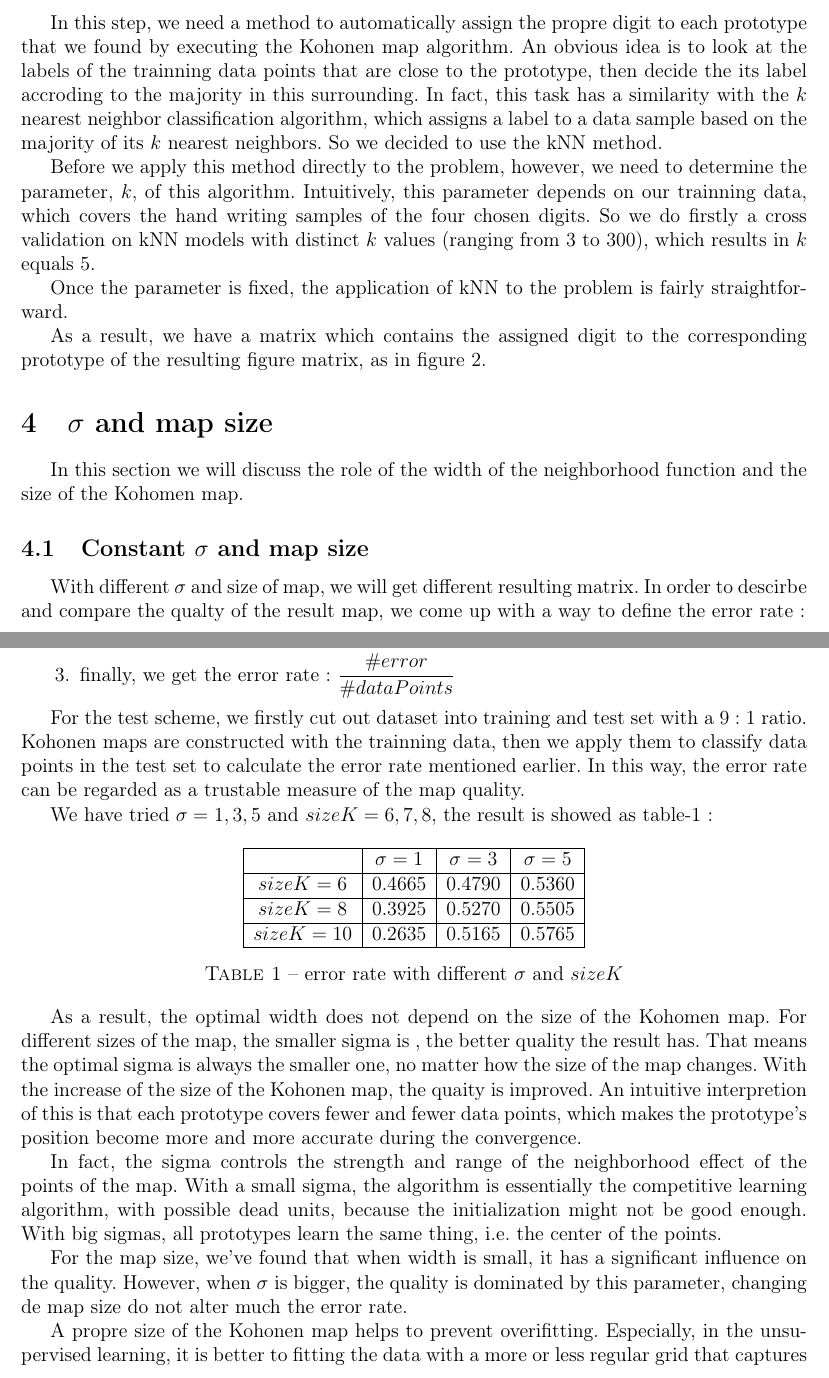
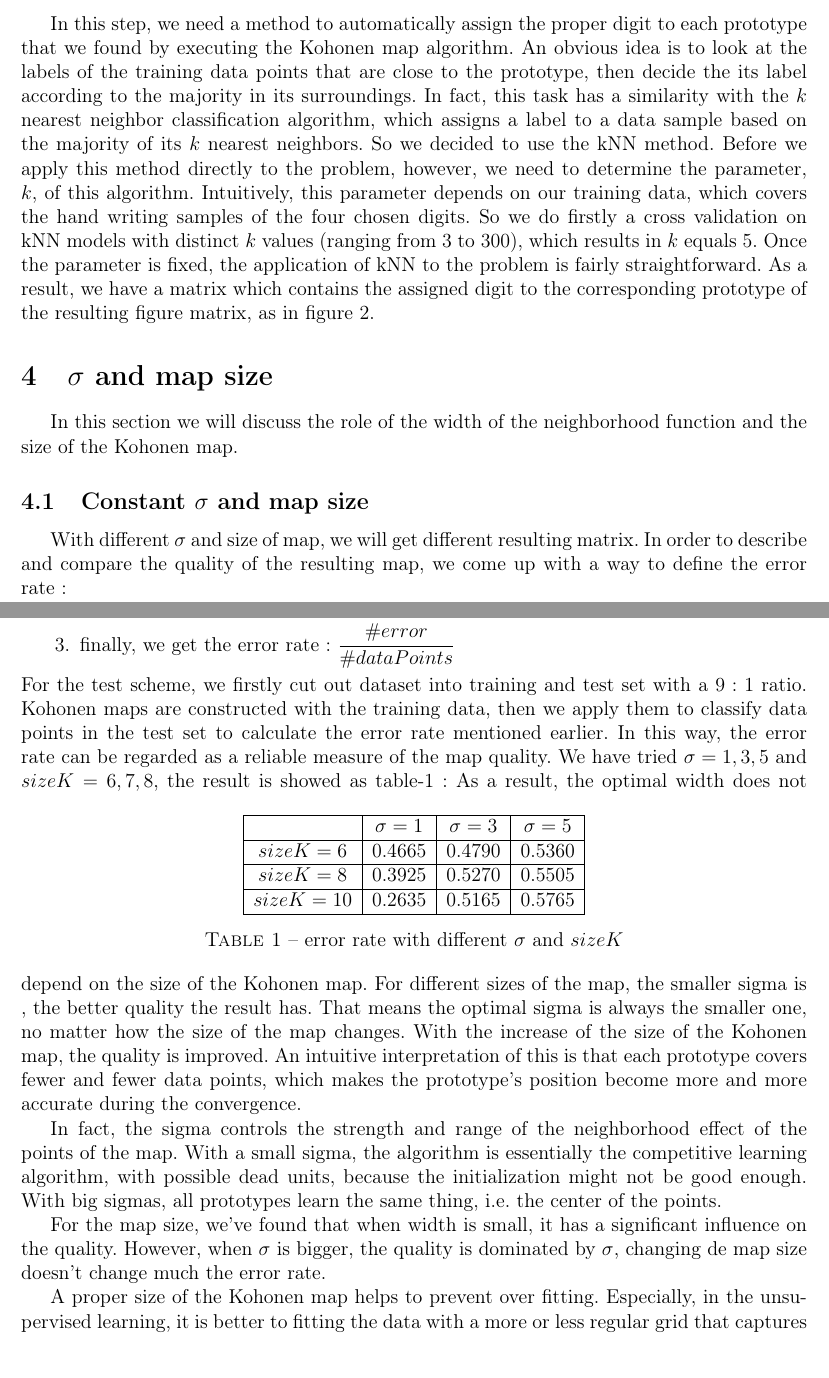
Before and after one commit to darkjh/neural_network_course, a LaTeX document (SOM/report/report_som.tex): two parts of pages 2 and 3 of 4, joined at a grey line, cut so that both start at the same text. Compiled offline with pdfLaTeX.

Commit message:
report finished

```diff
--- a/SOM/report/report_som.tex
+++ b/SOM/report/report_som.tex
@@ -79,25 +57,8 @@ not of a high quality.
 \section{Assignment method}
-In this step, we need a method to automatically assign the propre
-digit to each prototype that we found by executing the Kohonen map
-algorithm. An obvious idea is to look at the labels of the trainning
-data points that are close to the prototype, then decide the its label
-accroding to the majority in this surrounding. In fact, this task has
-a similarity with the $k$ nearest neighbor classification algorithm,
-which assigns a label to a data sample based on the majority of its $k$
-nearest neighbors. So we decided to use the kNN method.
-
-Before we apply this method directly to the problem, however, we need
-to determine the parameter, $k$, of this algorithm. Intuitively, this
-parameter depends on our trainning data, which covers the hand
-writing samples of the four chosen digits. So we do firstly a cross
-validation on kNN models with distinct $k$ values (ranging from 3 to 300),
-which results in $k$ equals 5.
-
+In this step, we need a method to automatically assign the proper digit to each prototype that we found by executing the Kohonen map algorithm. An obvious idea is to look at the labels of the training data points that are close to the prototype, then decide the its label according to the majority in its surroundings. In fact, this task has a similarity with the $k$ nearest neighbor classification algorithm, which assigns a label to a data sample based on the majority of its $k$ nearest neighbors. So we decided to use the kNN method.
+Before we apply this method directly to the problem, however, we need to determine the parameter, $k$, of this algorithm. Intuitively, this parameter depends on our training data, which covers the hand writing samples of the four chosen digits. So we do firstly a cross validation on kNN models with distinct $k$ values (ranging from 3 to 300), which results in $k$ equals 5.
 Once the parameter is fixed, the application of kNN to the problem is fairly straightforward.
-
-As a result, we have a matrix which contains the assigned digit to the
-corresponding prototype of the resulting figure matrix, as in figure 2.
-
+As a result, we have a matrix which contains the assigned digit to the corresponding prototype of the resulting figure matrix, as in figure 2.
 \begin{figure}
   \centering
   \begin{minipage}[c]{0.5\textwidth}
@@ -110,16 +71,12 @@ corresponding prototype of the resulting figure matrix, as in figure 2.
   \end{minipage}
   \caption{Prototypes and assigned digits}
 \end{figure}
-
 \section{$\sigma$ and map size}
-In this section we will discuss the role of the width of the neighborhood function and the size of the Kohomen map.
-
+In this section we will discuss the role of the width of the neighborhood function and the size of the Kohonen map.
 \subsection{Constant $\sigma$ and map size}
-
 With different $\sigma$ and size of map, we will get different
-resulting matrix. In order to descirbe and compare the qualty of the
-result map, we come up with a way to define the error rate:
-
+resulting matrix. In order to describe and compare the quality of the
+resulting map, we come up with a way to define the error rate:
 \begin{enumerate}
 \item For each data point, we find the prototype which is closest to
   the data point, and assign the digit of the prototype to the data
@@ -128,15 +85,12 @@ result map, we come up with a way to define the error rate:
   digit is not the same, we count this as an error.
 \item finally, we get the error rate: $\dfrac{\#error}{\#dataPoints}$
 \end{enumerate}
-
 For the test scheme, we firstly cut out dataset into training and test
 set with a $9:1$ ratio. Kohonen maps are constructed with the
-trainning data, then we apply them to classify data points in the test
+training data, then we apply them to classify data points in the test
 set to calculate the error rate mentioned earlier. In this way, the
-error rate can be regarded as a trustable measure of the map quality.
-
+error rate can be regarded as a reliable measure of the map quality.
 We have tried $\sigma = 1, 3, 5$ and $sizeK = 6, 7, 8$, the result is showed as table-1:
-
 \begin{table}[!hbp]
 \centering
 \begin{tabular}{|c|c|c|c|}
@@ -152,13 +106,12 @@ $sizeK = 10$ & 0.2635 & 0.5165 & 0.5765\\
 \end{tabular}
 \caption{error rate with different $\sigma$ and $sizeK$}
 \end{table}
-
 As a result, the optimal width does not depend on the size of the
-Kohomen map. For different sizes of the map, the smaller sigma is ,
+Kohonen map. For different sizes of the map, the smaller sigma is ,
 the better quality the result has. That means the optimal sigma is
 always the smaller one, no matter how the size of the map
-changes. With the increase of the size of the Kohonen map, the quaity
-is improved. An intuitive interpretion of this is that each prototype
+changes. With the increase of the size of the Kohonen map, the quality
+is improved. An intuitive interpretation of this is that each prototype
 covers fewer and fewer data points, which makes the prototype's
 position become more and more accurate during the convergence.
 
@@ -166,28 +119,21 @@ In fact, the sigma controls the strength and range of the neighborhood effect of
 
 For the map size, we've found that when width is small, it has a
 significant influence on the quality. However, when $\sigma$ is
-bigger, the quality is dominated by this parameter, changing de map
-size do not alter much the error rate.
+bigger, the quality is dominated by $\sigma$, changing de map
+size doesn't change much the error rate.
 
-A propre size of the Kohonen map helps to prevent overifitting. Especially, in the unsupervised learning, it is better to fitting the data with a more or less regular grid that captures the essence of the underlying distribution than using a naive clustering algorithm with so many free parameters.
-
+A proper size of the Kohonen map helps to prevent over fitting. Especially, in the unsupervised learning, it is better to fitting the data with a more or less regular grid that captures the essence of the underlying distribution than using a naive clustering algorithm with so many free parameters.
 \subsection{Variable $\sigma$}
-
 Finally, we adopt another approach that is to decrease the
 neighborhood width parameter with iterations.
-
 We decrease this parameter with following scheme:
-
 \begin{equation}
   \sigma (n) = \sigma _0 \, exp(-\frac{n}{\tau _1}) \qquad n = 0, 1, 2 ...
 \end{equation}
-
 moreover, we have
-
 \begin{equation}
   \tau _1 = \frac{1000}{log \, \sigma _0}
 \end{equation}
-
 We fixed the initial width to a large value, say $10$, and the result
 map is with very high quality even with a simple visual check. An
 interesting point is that if the initial value is not big enough,
```
Also changed, not shown: SOM/report/report_som.pdf, SOM/report/report_som.tex (52 more changed lines).
